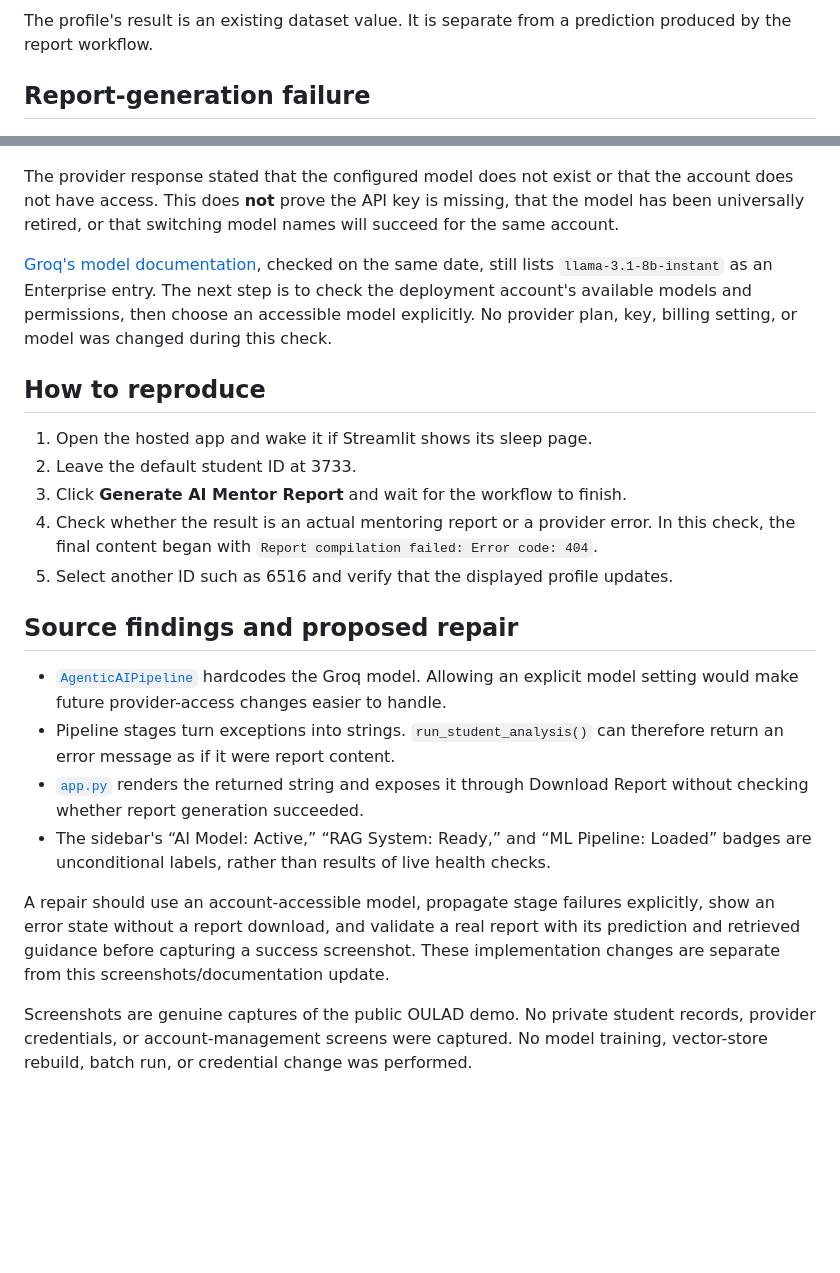
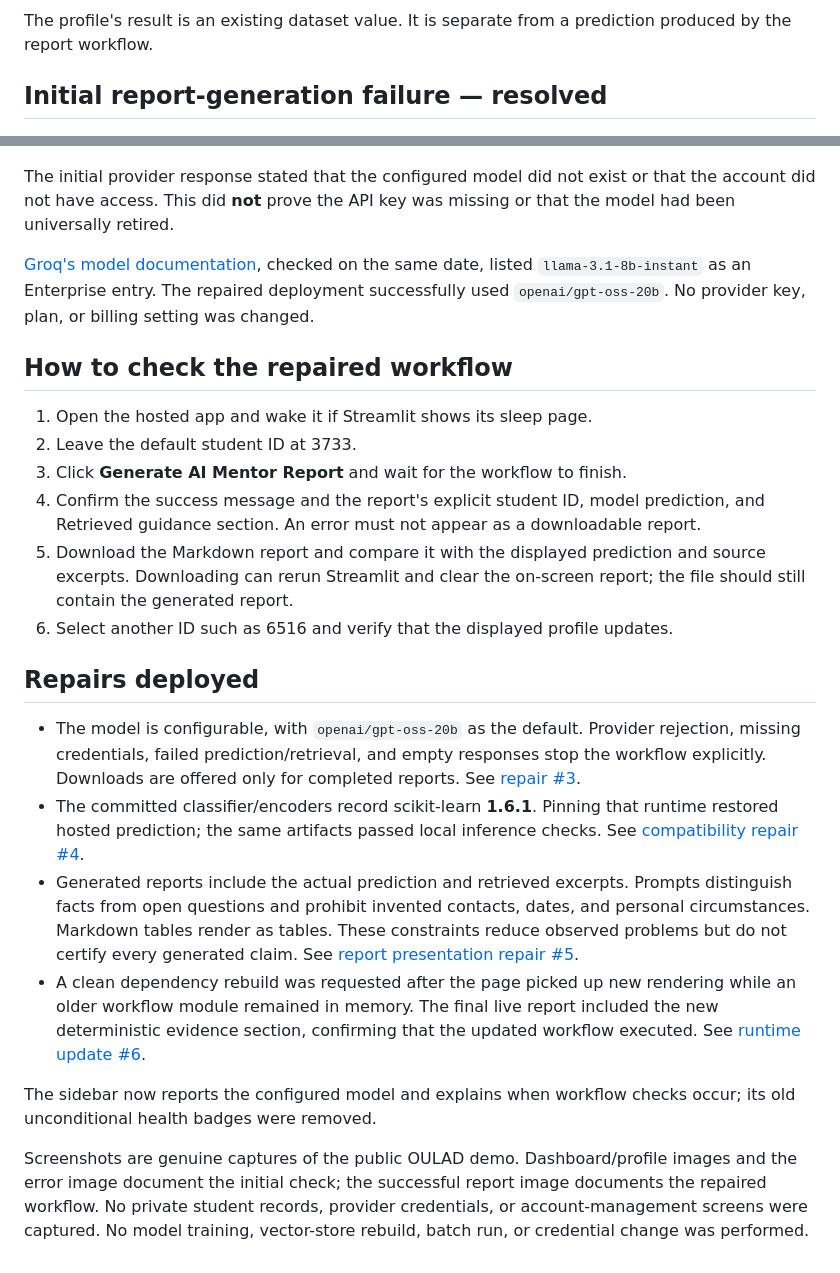
Before and after one commit to KhuzaimaHassan/AI-Academic-Mentor, a Markdown page: docs/LIVE_APP_CHECK_2026-11-02.md, 2 parts joined by grey strips. Drawn GitHub-style; blank space fills up the shorter version.

```diff
--- a/docs/LIVE_APP_CHECK_2026-11-02.md
+++ b/docs/LIVE_APP_CHECK_2026-11-02.md
@@ -27,29 +42,30 @@
 
 The profile's result is an existing dataset value. It is separate from a prediction produced by the report workflow.
 
-## Report-generation failure
+## Initial report-generation failure — resolved
 
 ![Actual report card containing the provider failure](images/03-report-generation-error.jpg)
 
-The provider response stated that the configured model does not exist or that the account does not have access. This does **not** prove the API key is missing, that the model has been universally retired, or that switching model names will succeed for the same account.
+The initial provider response stated that the configured model did not exist or that the account did not have access. This did **not** prove the API key was missing or that the model had been universally retired.
 
-[Groq's model documentation](https://console.groq.com/docs/models), checked on the same date, still lists `llama-3.1-8b-instant` as an Enterprise entry. The next step is to check the deployment account's available models and permissions, then choose an accessible model explicitly. No provider plan, key, billing setting, or model was changed during this check.
+[Groq's model documentation](https://console.groq.com/docs/models), checked on the same date, listed `llama-3.1-8b-instant` as an Enterprise entry. The repaired deployment successfully used `openai/gpt-oss-20b`. No provider key, plan, or billing setting was changed.
 
-## How to reproduce
+## How to check the repaired workflow
 
 1. Open the hosted app and wake it if Streamlit shows its sleep page.
 2. Leave the default student ID at 3733.
 3. Click **Generate AI Mentor Report** and wait for the workflow to finish.
-4. Check whether the result is an actual mentoring report or a provider error. In this check, the final content began with `Report compilation failed: Error code: 404`.
-5. Select another ID such as 6516 and verify that the displayed profile updates.
+4. Confirm the success message and the report's explicit student ID, model prediction, and Retrieved guidance section. An error must not appear as a downloadable report.
+5. Download the Markdown report and compare it with the displayed prediction and source excerpts. Downloading can rerun Streamlit and clear the on-screen report; the file should still contain the generated report.
+6. Select another ID such as 6516 and verify that the displayed profile updates.
 
-## Source findings and proposed repair
+## Repairs deployed
 
-- [`AgenticAIPipeline`](../4_Src_Code/agentic_ai_pipeline.py) hardcodes the Groq model. Allowing an explicit model setting would make future provider-access changes easier to handle.
-- Pipeline stages turn exceptions into strings. `run_student_analysis()` can therefore return an error message as if it were report content.
-- [`app.py`](../9_Deployment/app.py) renders the returned string and exposes it through Download Report without checking whether report generation succeeded.
-- The sidebar's “AI Model: Active,” “RAG System: Ready,” and “ML Pipeline: Loaded” badges are unconditional labels, rather than results of live health checks.
+- The model is configurable, with `openai/gpt-oss-20b` as the default. Provider rejection, missing credentials, failed prediction/retrieval, and empty responses stop the workflow explicitly. Downloads are offered only for completed reports. See [repair #3](https://github.com/KhuzaimaHassan/AI-Academic-Mentor/pull/3).
+- The committed classifier/encoders record scikit-learn **1.6.1**. Pinning that runtime restored hosted prediction; the same artifacts passed local inference checks. See [compatibility repair #4](https://github.com/KhuzaimaHassan/AI-Academic-Mentor/pull/4).
+- Generated reports include the actual prediction and retrieved excerpts. Prompts distinguish facts from open questions and prohibit invented contacts, dates, and personal circumstances. Markdown tables render as tables. These constraints reduce observed problems but do not certify every generated claim. See [report presentation repair #5](https://github.com/KhuzaimaHassan/AI-Academic-Mentor/pull/5).
+- A clean dependency rebuild was requested after the page picked up new rendering while an older workflow module remained in memory. The final live report included the new deterministic evidence section, confirming that the updated workflow executed. See [runtime update #6](https://github.com/KhuzaimaHassan/AI-Academic-Mentor/pull/6).
 
-A repair should use an account-accessible model, propagate stage failures explicitly, show an error state without a report download, and validate a real report with its prediction and retrieved guidance before capturing a success screenshot. These implementation changes are separate from this screenshots/documentation update.
+The sidebar now reports the configured model and explains when workflow checks occur; its old unconditional health badges were removed.
 
-Screenshots are genuine captures of the public OULAD demo. No private student records, provider credentials, or account-management screens were captured. No model training, vector-store rebuild, batch run, or credential change was performed.
+Screenshots are genuine captures of the public OULAD demo. Dashboard/profile images and the error image document the initial check; the successful report image documents the repaired workflow. No private student records, provider credentials, or account-management screens were captured. No model training, vector-store rebuild, batch run, or credential change was performed.
```
Also changed, not shown: other parts of docs/LIVE_APP_CHECK_2026-11-02.md (+18 -3 lines), README.md (+8 -2 lines), docs/images/04-successful-mentor-report.jpg (added).
